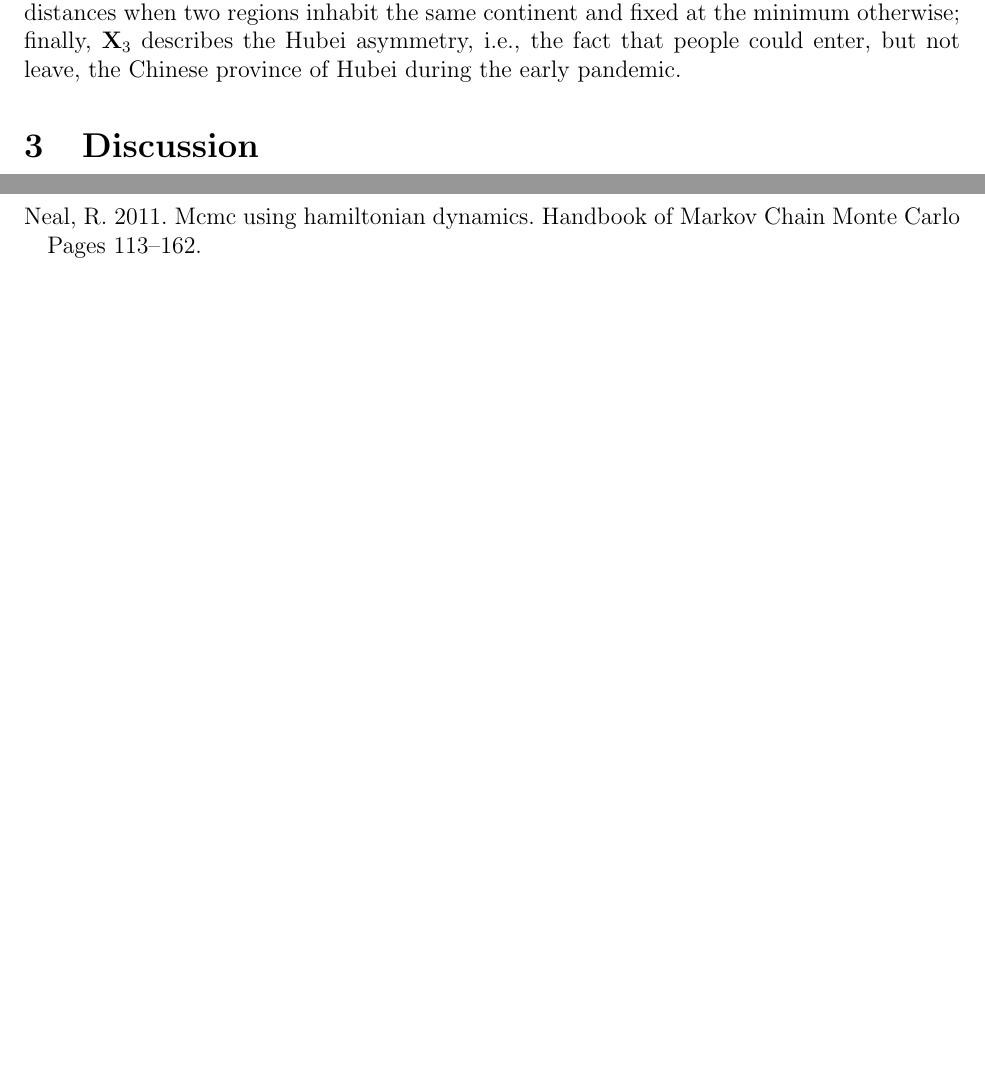
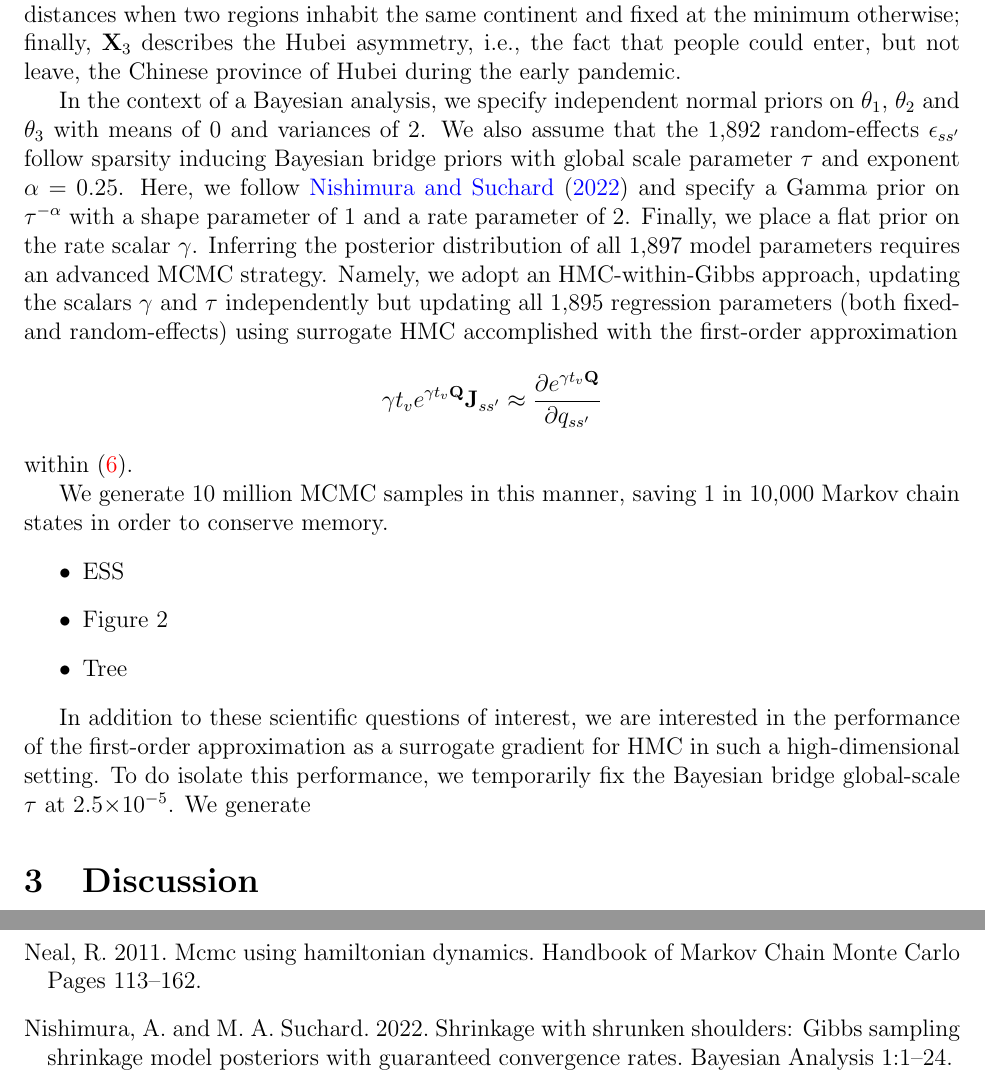
Before and after one commit to andrewjholbrook/expmDerivative, a LaTeX paper (manuscript/main.tex): two parts of pages 5 and 6 of 6 before the commit and two parts of pages 5 and 6 of 7 after it, joined at a grey line, cut so that both start at the same text, the shorter picture padded with empty space. Compiled offline with pdfLaTeX.

Commit message:
stopping 4 now

```diff
--- a/manuscript/main.tex
+++ b/manuscript/main.tex
@@ -326,6 +326,21 @@ We use the phylogenetic CTMC framework to model the early spread of SARS-CoV-2--
 	\B = \theta_1 \X_1 + \theta_2  \X_2 + \theta_3 \X_3 \, ,
 \end{align*}
 for each $\X$ a fixed $44\times 44$ matrix predictor and each $\theta$ a real-valued regression coefficient. Figure \ref{fig:FE} presents the three predictors of interest: $\X_1$ contains air travel proximities between locations as measured by annualized air passenger counts between airports contained within a region \citep{holbrook2021massive};  $\X_2$ contains intracontinental proximities arising from physical distances when two regions inhabit the same continent and fixed at the minimum otherwise; finally, $\X_3$ describes the Hubei asymmetry, i.e., the fact that people could enter, but not leave, the Chinese province of Hubei during the early pandemic.
+
+In the context of a Bayesian analysis, we specify independent normal priors on $\theta_1$, $\theta_2$ and $\theta_3$ with means of 0 and variances of 2.  We also assume that the 1,892 random-effects $\epsilon_{ss'}$ follow sparsity inducing Bayesian bridge priors with global scale parameter $\tau$ and exponent $\alpha=0.25$.  Here, we follow \citet{nishimura2022shrinkage} and specify a Gamma prior on $\tau^{-\alpha}$ with a shape parameter of 1 and a rate parameter of 2. Finally, we place a flat prior on the rate scalar $\gamma$.  Inferring the posterior distribution of all 1,897 model parameters requires an advanced MCMC strategy. Namely, we adopt an HMC-within-Gibbs approach, updating the scalars $\gamma$ and $\tau$ independently but updating all 1,895 regression parameters (both fixed- and random-effects) using surrogate HMC accomplished with the first-order approximation
+\begin{align*}
+  \gamma t_v  e^{\gamma t_v \QQ} \JJ_{ss'}    \approx \frac{\partial e^{\gamma t_v \QQ}}{\partial q_{ss'}}
+\end{align*}
+within \eqref{eq:phyloGrad}.
+
+We generate 10 million MCMC samples in this manner, saving 1 in 10,000 Markov chain states in order to conserve memory.
+\begin{itemize}
+	\item ESS
+	\item Figure 2
+	\item Tree
+\end{itemize}
+
+In addition to these scientific questions of interest, we are interested in the performance of the first-order approximation as a surrogate gradient for HMC in such a high-dimensional setting. To do isolate this performance, we temporarily fix the Bayesian bridge global-scale $\tau$ at 2.5$\times10^{-5}$.  We generate
 
 
 \section{Discussion}
```
Also changed, not shown: manuscript/refs.bib (+11 -0 lines), manuscript/main.tex (4 more changed lines).
